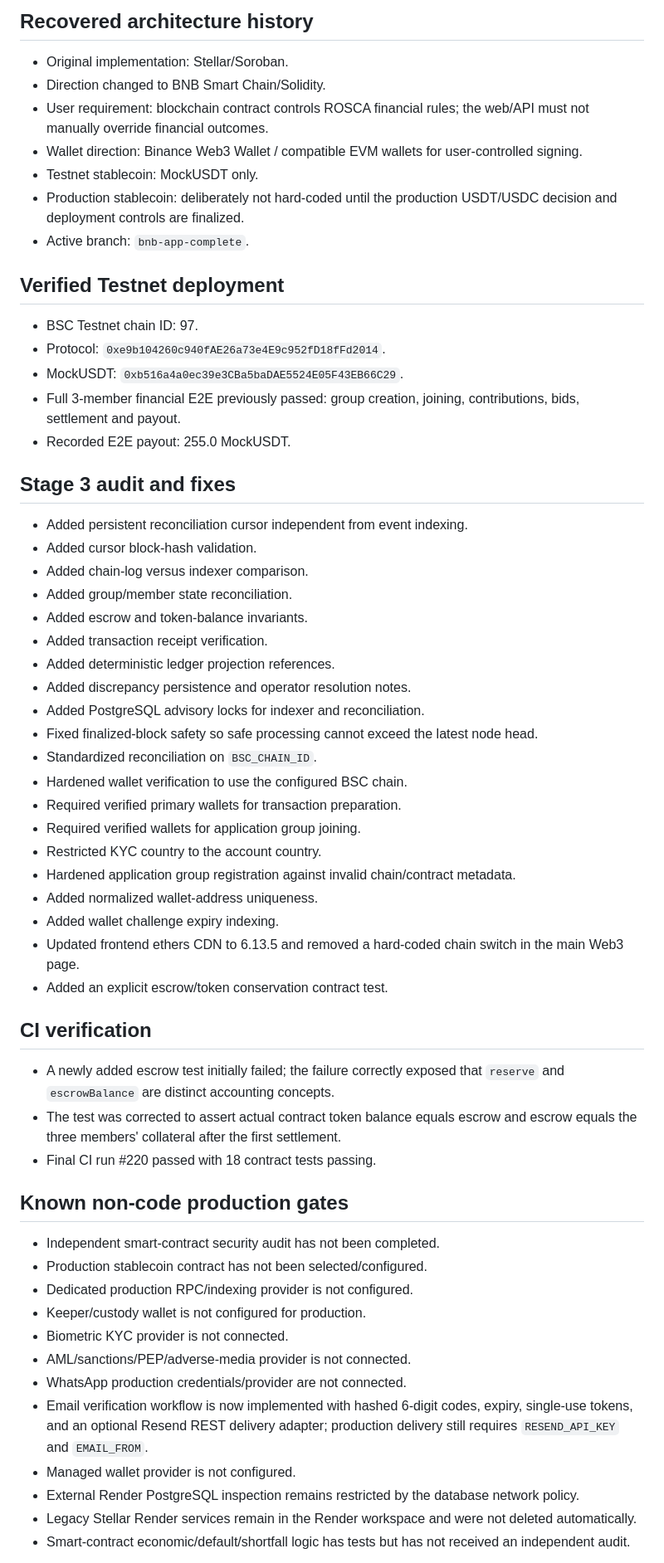
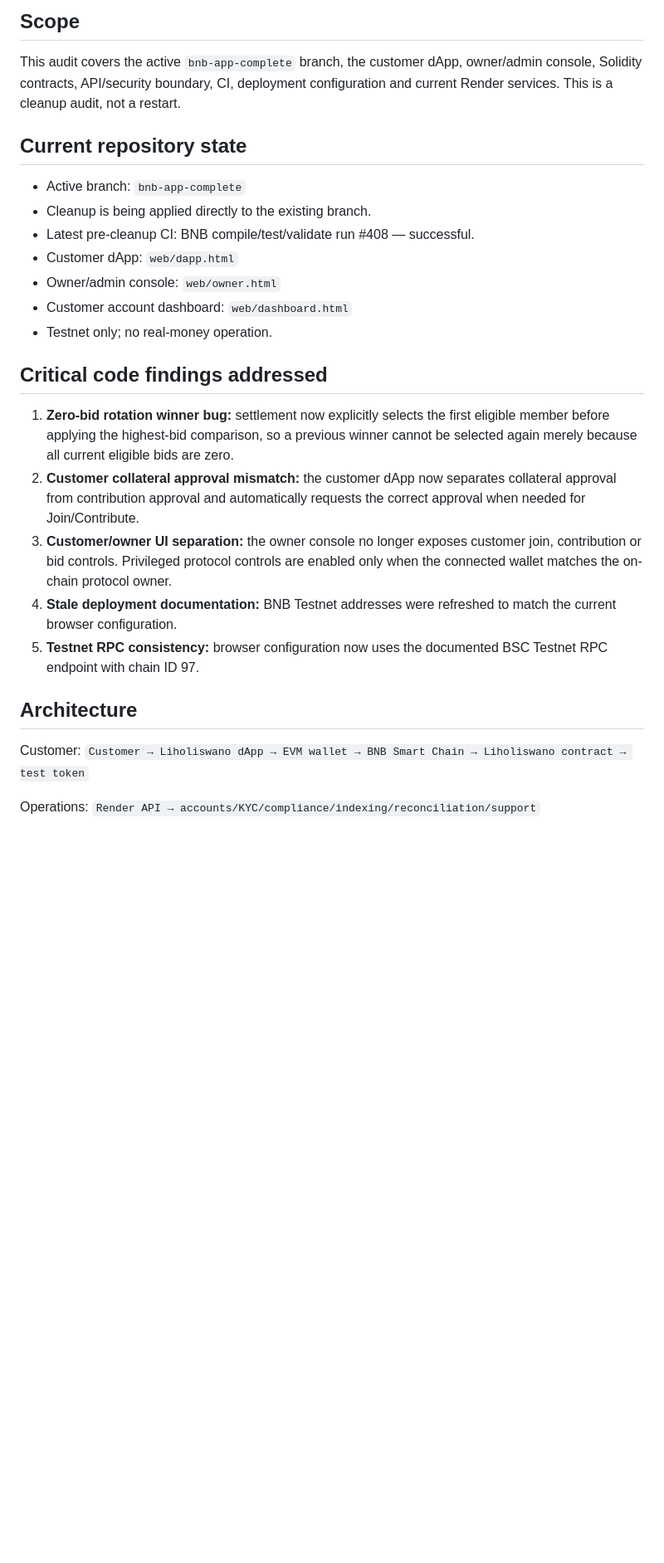
Before and after one commit to samboenough25-eng/Liholiswano, a Markdown page: AUDIT-2026-10-02.md, the part around one of its changes. Shown at 83% size. Rendered like a GitHub page; blank space fills up the shorter version.

Commit message:
docs: record comprehensive 2026-10-04 cleanup audit

```diff
--- a/AUDIT-2026-10-02.md
+++ b/AUDIT-2026-10-02.md
@@ -2,58 +2,27 @@
 
-## Recovered architecture history
-- Original implementation: Stellar/Soroban.
-- Direction changed to BNB Smart Chain/Solidity.
-- User requirement: blockchain contract controls ROSCA financial rules; the web/API must not manually override financial outcomes.
-- Wallet direction: Binance Web3 Wallet / compatible EVM wallets for user-controlled signing.
-- Testnet stablecoin: MockUSDT only.
-- Production stablecoin: deliberately not hard-coded until the production USDT/USDC decision and deployment controls are finalized.
-- Active branch: `bnb-app-complete`.
+## Scope
+This audit covers the active `bnb-app-complete` branch, the customer dApp, owner/admin console, Solidity contracts, API/security boundary, CI, deployment configuration and current Render services. This is a cleanup audit, not a restart.
 
-## Verified Testnet deployment
-- BSC Testnet chain ID: 97.
-- Protocol: `0xe9b104260c940fAE26a73e4E9c952fD18fFd2014`.
-- MockUSDT: `0xb516a4a0ec39e3CBa5baDAE5524E05F43EB66C29`.
-- Full 3-member financial E2E previously passed: group creation, joining, contributions, bids, settlement and payout.
-- Recorded E2E payout: 255.0 MockUSDT.
+## Current repository state
+- Active branch: `bnb-app-complete`
+- Cleanup is being applied directly to the existing branch.
+- Latest pre-cleanup CI: BNB compile/test/validate run #408 — successful.
+- Customer dApp: `web/dapp.html`
+- Owner/admin console: `web/owner.html`
+- Customer account dashboard: `web/dashboard.html`
+- Testnet only; no real-money operation.
 
-## Stage 3 audit and fixes
-- Added persistent reconciliation cursor independent from event indexing.
-- Added cursor block-hash validation.
-- Added chain-log versus indexer comparison.
-- Added group/member state reconciliation.
-- Added escrow and token-balance invariants.
-- Added transaction receipt verification.
-- Added deterministic ledger projection references.
-- Added discrepancy persistence and operator resolution notes.
-- Added PostgreSQL advisory locks for indexer and reconciliation.
-- Fixed finalized-block safety so safe processing cannot exceed the latest node head.
-- Standardized reconciliation on `BSC_CHAIN_ID`.
-- Hardened wallet verification to use the configured BSC chain.
-- Required verified primary wallets for transaction preparation.
-- Required verified wallets for application group joining.
-- Restricted KYC country to the account country.
-- Hardened application group registration against invalid chain/contract metadata.
-- Added normalized wallet-address uniqueness.
-- Added wallet challenge expiry indexing.
-- Updated frontend ethers CDN to 6.13.5 and removed a hard-coded chain switch in the main Web3 page.
-- Added an explicit escrow/token conservation contract test.
+## Critical code findings addressed
+1. **Zero-bid rotation winner bug:** settlement now explicitly selects the first eligible member before applying the highest-bid comparison, so a previous winner cannot be selected again merely because all current eligible bids are zero.
+2. **Customer collateral approval mismatch:** the customer dApp now separates collateral approval from contribution approval and automatically requests the correct approval when needed for Join/Contribute.
+3. **Customer/owner UI separation:** the owner console no longer exposes customer join, contribution or bid controls. Privileged protocol controls are enabled only when the connected wallet matches the on-chain protocol owner.
+4. **Stale deployment documentation:** BNB Testnet addresses were refreshed to match the current browser configuration.
+5. **Testnet RPC consistency:** browser configuration now uses the documented BSC Testnet RPC endpoint with chain ID 97.
 
-## CI verification
-- A newly added escrow test initially failed; the failure correctly exposed that `reserve` and `escrowBalance` are distinct accounting concepts.
-- The test was corrected to assert actual contract token balance equals escrow and escrow equals the three members' collateral after the first settlement.
-- Final CI run #220 passed with 18 contract tests passing.
+## Architecture
+Customer:
+`Customer → Liholiswano dApp → EVM wallet → BNB Smart Chain → Liholiswano contract → test token`
 
-## Known non-code production gates
-- Independent smart-contract security audit has not been completed.
-- Production stablecoin contract has not been selected/configured.
-- Dedicated production RPC/indexing provider is not configured.
-- Keeper/custody wallet is not configured for production.
-- Biometric KYC provider is not connected.
-- AML/sanctions/PEP/adverse-media provider is not connected.
-- WhatsApp production credentials/provider are not connected.
-- Email verification workflow is now implemented with hashed 6-digit codes, expiry, single-use tokens, and an optional Resend REST delivery adapter; production delivery still requires `RESEND_API_KEY` and `EMAIL_FROM`.
-- Managed wallet provider is not configured.
-- External Render PostgreSQL inspection remains restricted by the database network policy.
-- Legacy Stellar Render services remain in the Render workspace and were not deleted automatically.
-- Smart-contract economic/default/shortfall logic has tests but has not received an independent audit.
+Operations:
+`Render API → accounts/KYC/compliance/indexing/reconciliation/support`
 
```
Also changed, not shown: other parts of AUDIT-2026-10-02.md (+48 -17 lines).
